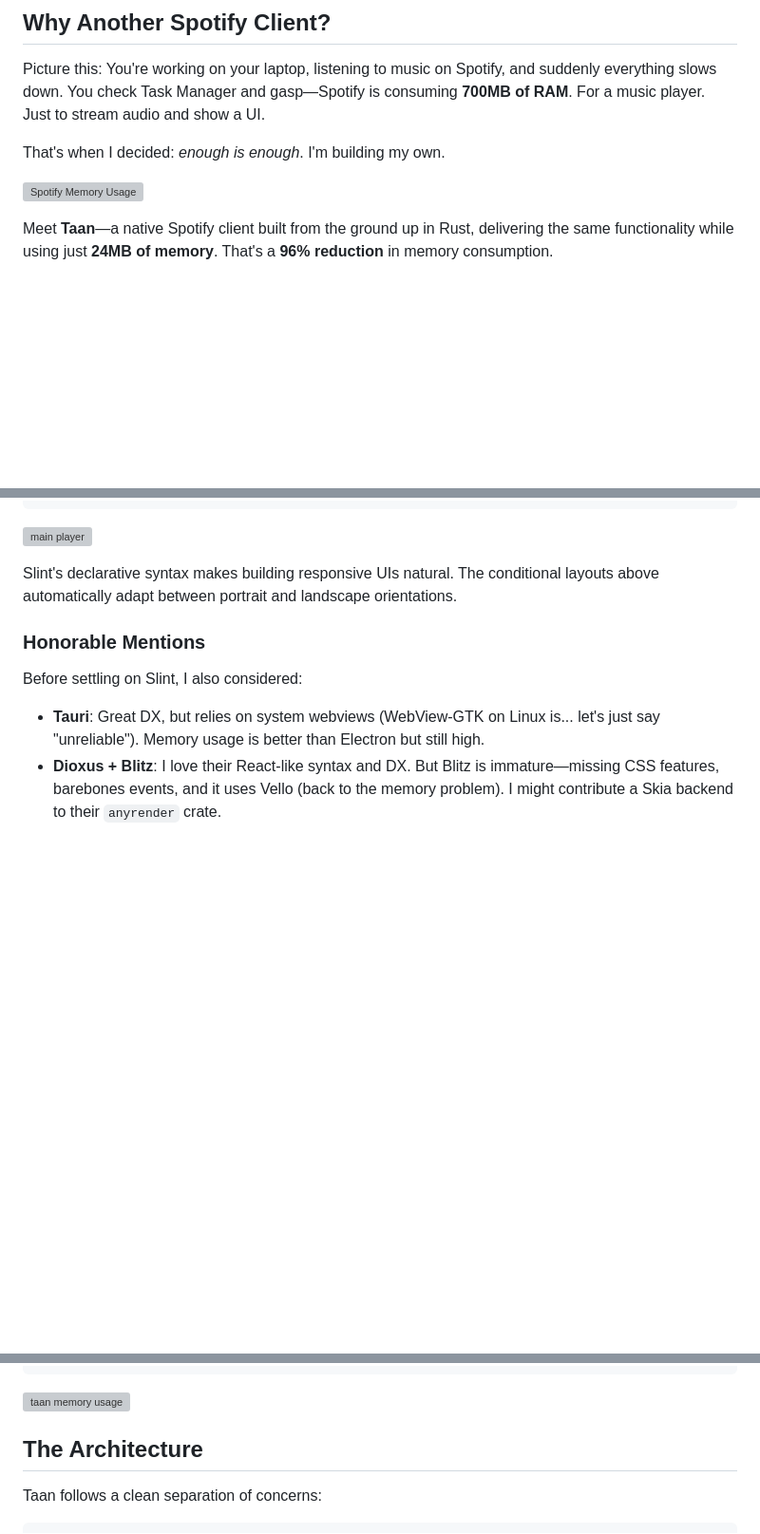
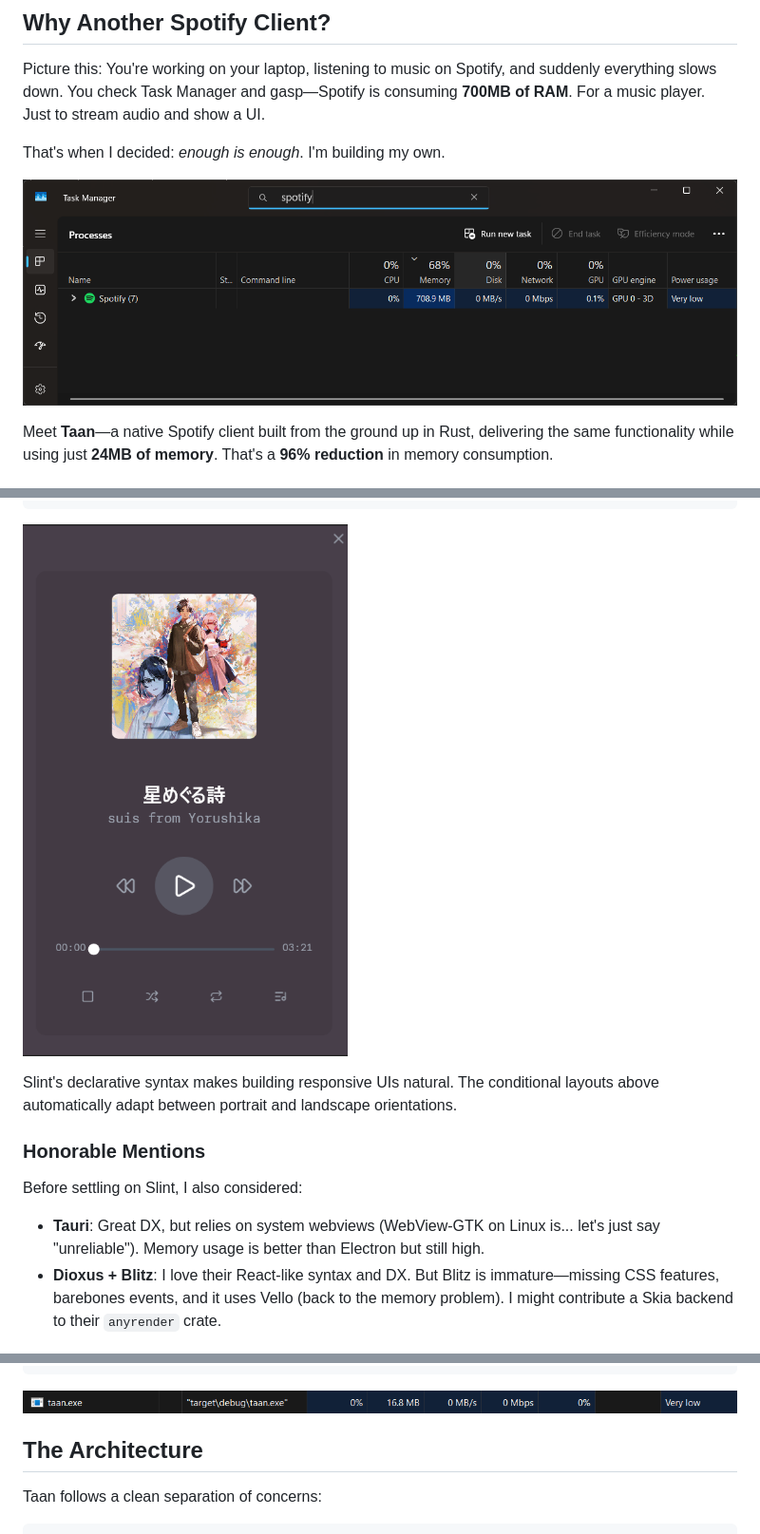
Before and after one commit to karmakarmeghdip/taan, a Markdown page: resources/article.md, 3 parts joined by grey strips. Shown: that part at 95% size. Rendered like a GitHub page; blank space fills up the shorter version; grey boxes are pictures that could not be loaded.

Commit message:
fix: changed image urls

````diff
--- a/resources/article.md
+++ b/resources/article.md
@@ -6,7 +6,7 @@ Picture this: You're working on your laptop, listening to music on Spotify, and
 
 That's when I decided: *enough is enough*. I'm building my own.
 
-![Spotify Memory Usage](image.png)
+![Spotify Memory Usage](article/image.png)
 
 Meet **Taan**—a native Spotify client built from the ground up in Rust, delivering the same functionality while using just **24MB of memory**. That's a **96% reduction** in memory consumption.
 
@@ -58,7 +58,7 @@ export component MusicPlayer {
 }
 ```
 
-![main player](image-1.png)
+![main player](article/image-1.png)
 
 Slint's declarative syntax makes building responsive UIs natural. The conditional layouts above automatically adapt between portrait and landscape orientations.
 
@@ -131,7 +131,7 @@ pub async fn get_user_playlists(
 }
 ```
 
-![taan memory usage](image-2.png)
+![taan memory usage](article/image-2.png)
 
 ## The Architecture
 
````
Also changed, not shown: other parts of resources/article.md (+3 -3 lines).
